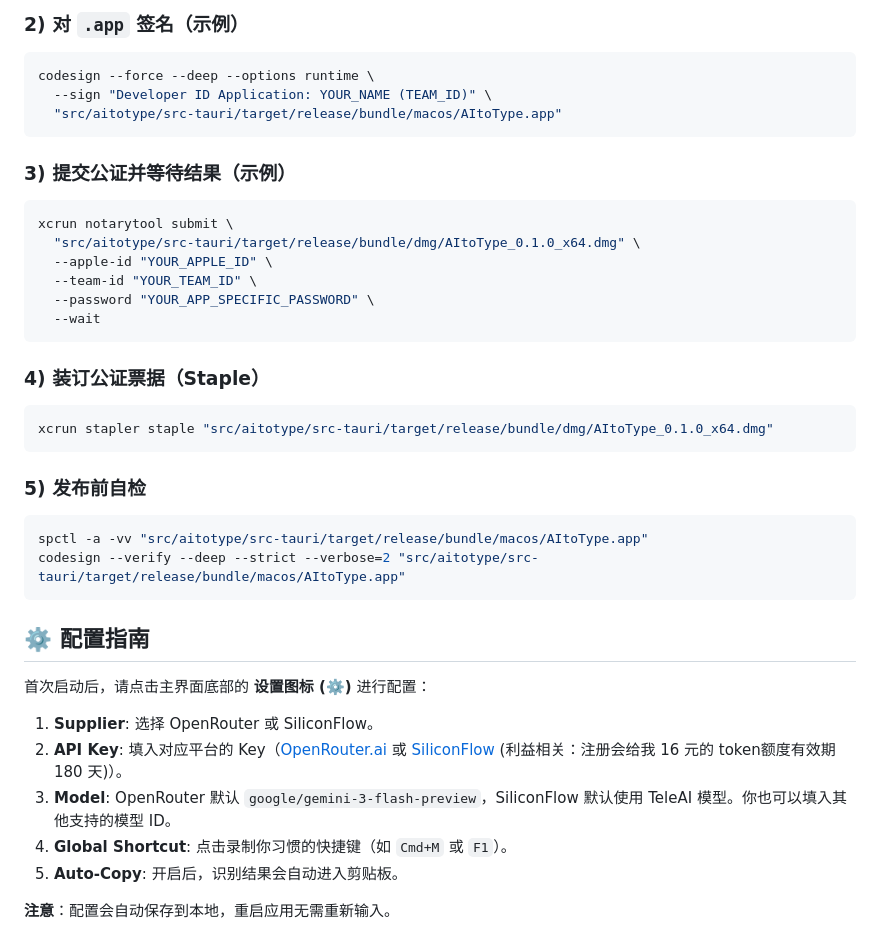
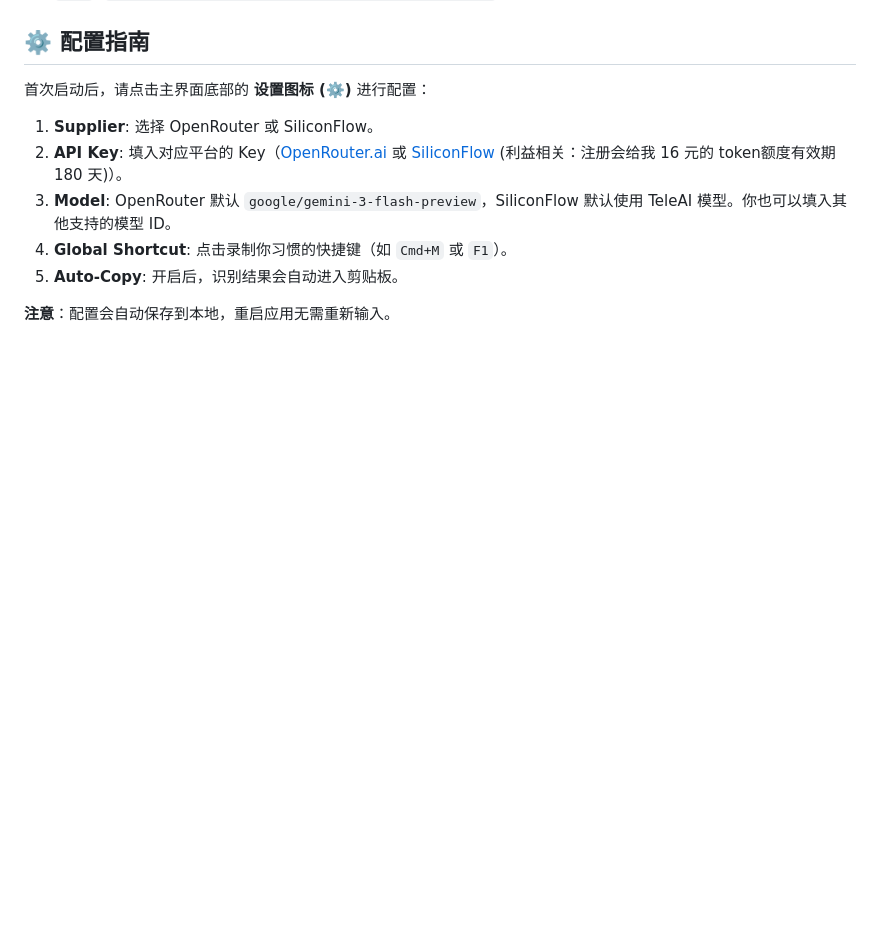
Before and after one commit to robinshi2010/AItoType, a Markdown page: README.md, the part around one of its changes. GitHub-like rendering; blank space fills up the shorter version.

Commit message:
更新 readme

````diff
--- a/README.md
+++ b/README.md
@@ -214,35 +135,3 @@ git push origin v0.1.0
-### 2) 对 `.app` 签名（示例）
-
-```bash
-codesign --force --deep --options runtime \
-  --sign "Developer ID Application: YOUR_NAME (TEAM_ID)" \
-  "src/aitotype/src-tauri/target/release/bundle/macos/AItoType.app"
-```
-
-### 3) 提交公证并等待结果（示例）
-
-```bash
-xcrun notarytool submit \
-  "src/aitotype/src-tauri/target/release/bundle/dmg/AItoType_0.1.0_x64.dmg" \
-  --apple-id "YOUR_APPLE_ID" \
-  --team-id "YOUR_TEAM_ID" \
-  --password "YOUR_APP_SPECIFIC_PASSWORD" \
-  --wait
-```
-
-### 4) 装订公证票据（Staple）
-
-```bash
-xcrun stapler staple "src/aitotype/src-tauri/target/release/bundle/dmg/AItoType_0.1.0_x64.dmg"
-```
-
-### 5) 发布前自检
-
-```bash
-spctl -a -vv "src/aitotype/src-tauri/target/release/bundle/macos/AItoType.app"
-codesign --verify --deep --strict --verbose=2 "src/aitotype/src-tauri/target/release/bundle/macos/AItoType.app"
-```
-
 ## ⚙️ 配置指南
 
 首次启动后，请点击主界面底部的 **设置图标 (⚙️)** 进行配置：
````
Also changed, not shown: other parts of README.md (+0 -79 lines).
